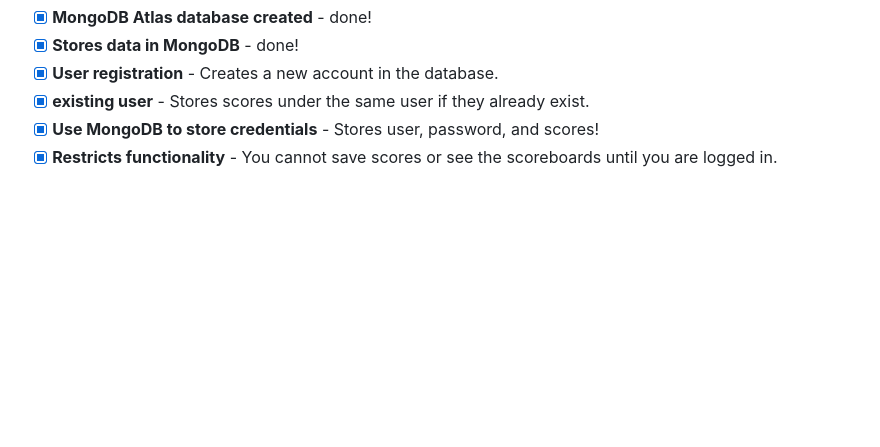
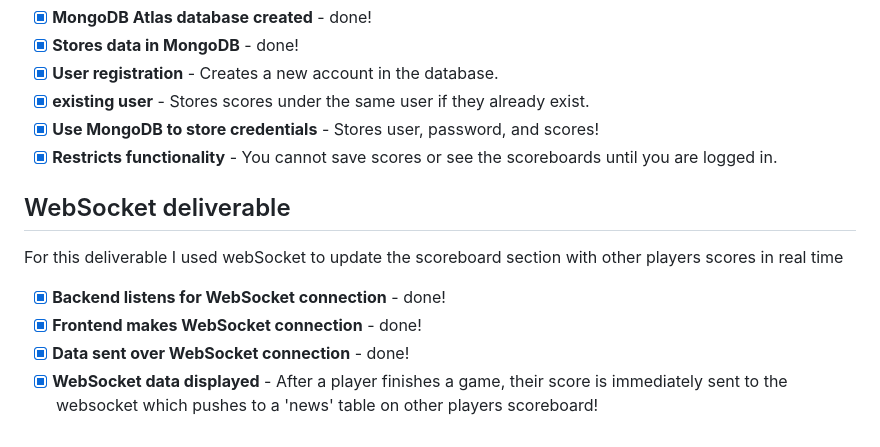
Before and after one commit to YoSoyLechuga97/startup-marathondle, a Markdown page: README.md, the part around the change. Drawn GitHub-style; blank space fills up the shorter version.

```diff
--- a/README.md
+++ b/README.md
@@ -81,3 +81,12 @@ For this deliverable I created a login and associated scores with the user.
 - [x] **existing user** - Stores scores under the same user if they already exist.
 - [x] **Use MongoDB to store credentials** - Stores user, password, and scores!
 - [x] **Restricts functionality** - You cannot save scores or see the scoreboards until you are logged in.
+
+## WebSocket deliverable
+
+For this deliverable I used webSocket to update the scoreboard section with other players scores in real time
+
+- [x] **Backend listens for WebSocket connection** - done!
+- [x] **Frontend makes WebSocket connection** - done!
+- [x] **Data sent over WebSocket connection** - done!
+- [x] **WebSocket data displayed** - After a player finishes a game, their score is immediately sent to the websocket which pushes to a 'news' table on other players scoreboard!
```
